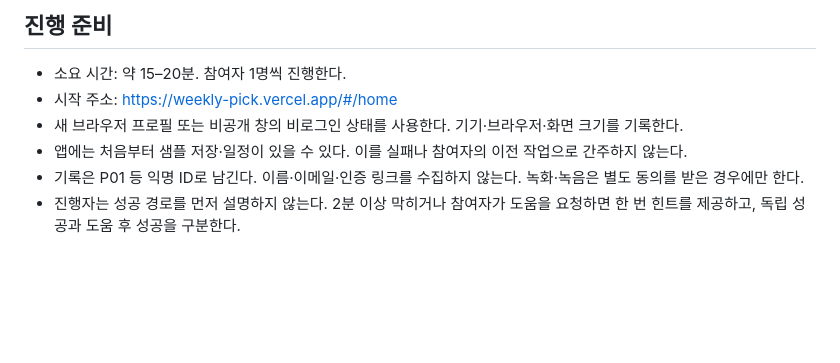
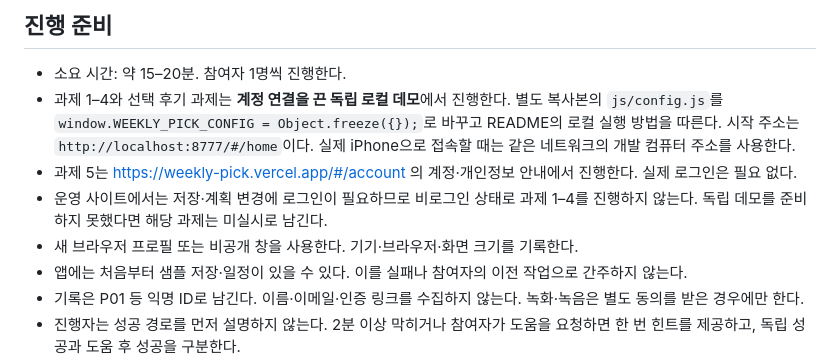
Before and after one commit to jaejinu/weekly-pick, a Markdown page: docs/usability-test.md, the part around the change. Rendered like a GitHub page; blank space fills up the shorter version.

Commit message:
docs: align usability tasks with demo login requirements

```diff
--- a/docs/usability-test.md
+++ b/docs/usability-test.md
@@ -5,8 +5,10 @@
 ## 진행 준비
 
 - 소요 시간: 약 15–20분. 참여자 1명씩 진행한다.
-- 시작 주소: https://weekly-pick.vercel.app/#/home
-- 새 브라우저 프로필 또는 비공개 창의 비로그인 상태를 사용한다. 기기·브라우저·화면 크기를 기록한다.
+- 과제 1–4와 선택 후기 과제는 **계정 연결을 끈 독립 로컬 데모**에서 진행한다. 별도 복사본의 `js/config.js`를 `window.WEEKLY_PICK_CONFIG = Object.freeze({});`로 바꾸고 README의 로컬 실행 방법을 따른다. 시작 주소는 `http://localhost:8777/#/home`이다. 실제 iPhone으로 접속할 때는 같은 네트워크의 개발 컴퓨터 주소를 사용한다.
+- 과제 5는 https://weekly-pick.vercel.app/#/account 의 계정·개인정보 안내에서 진행한다. 실제 로그인은 필요 없다.
+- 운영 사이트에서는 저장·계획 변경에 로그인이 필요하므로 비로그인 상태로 과제 1–4를 진행하지 않는다. 독립 데모를 준비하지 못했다면 해당 과제는 미실시로 남긴다.
+- 새 브라우저 프로필 또는 비공개 창을 사용한다. 기기·브라우저·화면 크기를 기록한다.
 - 앱에는 처음부터 샘플 저장·일정이 있을 수 있다. 이를 실패나 참여자의 이전 작업으로 간주하지 않는다.
 - 기록은 P01 등 익명 ID로 남긴다. 이름·이메일·인증 링크를 수집하지 않는다. 녹화·녹음은 별도 동의를 받은 경우에만 한다.
 - 진행자는 성공 경로를 먼저 설명하지 않는다. 2분 이상 막히거나 참여자가 도움을 요청하면 한 번 힌트를 제공하고, 독립 성공과 도움 후 성공을 구분한다.
```
